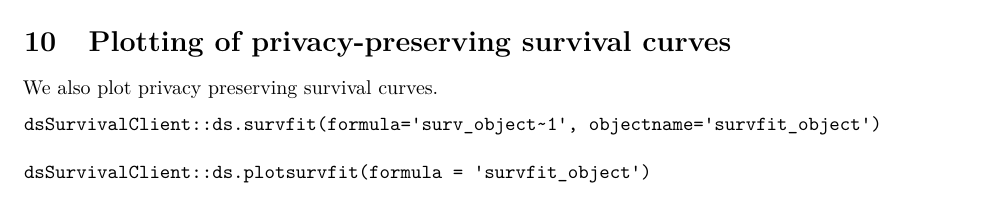
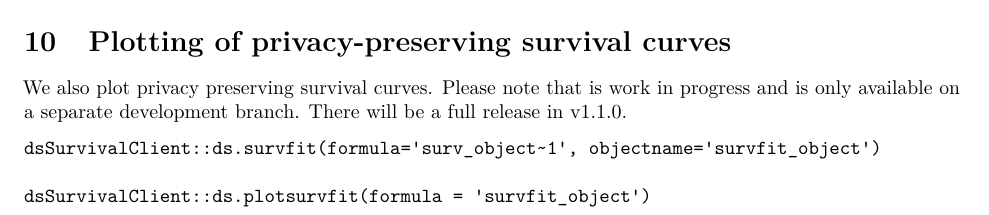
Before and after one commit to neelsoumya/dsSurvivalClient, an R Markdown document (vignettes/development_plan.rmd): part of page 5 of 6, cut so that both start at the same text. Rendered offline with R 4.5, knitr and Pandoc, then LaTeX, with nearby package versions; some code elsewhere in the file could not run offline.

Commit message:
Update development_plan.rmd

````diff
--- a/vignettes/development_plan.rmd
+++ b/vignettes/development_plan.rmd
@@ -461,7 +461,7 @@ metafor::forest.rma(x = meta_model)
 
 # Plotting of privacy-preserving survival curves
 
-We also plot privacy preserving survival curves.
+We also plot privacy preserving survival curves. Please note that is work in progress and is only available on a separate development branch. There will be a full release in v1.1.0.
 
 ```
 dsSurvivalClient::ds.survfit(formula='surv_object~1', objectname='survfit_object')
````
